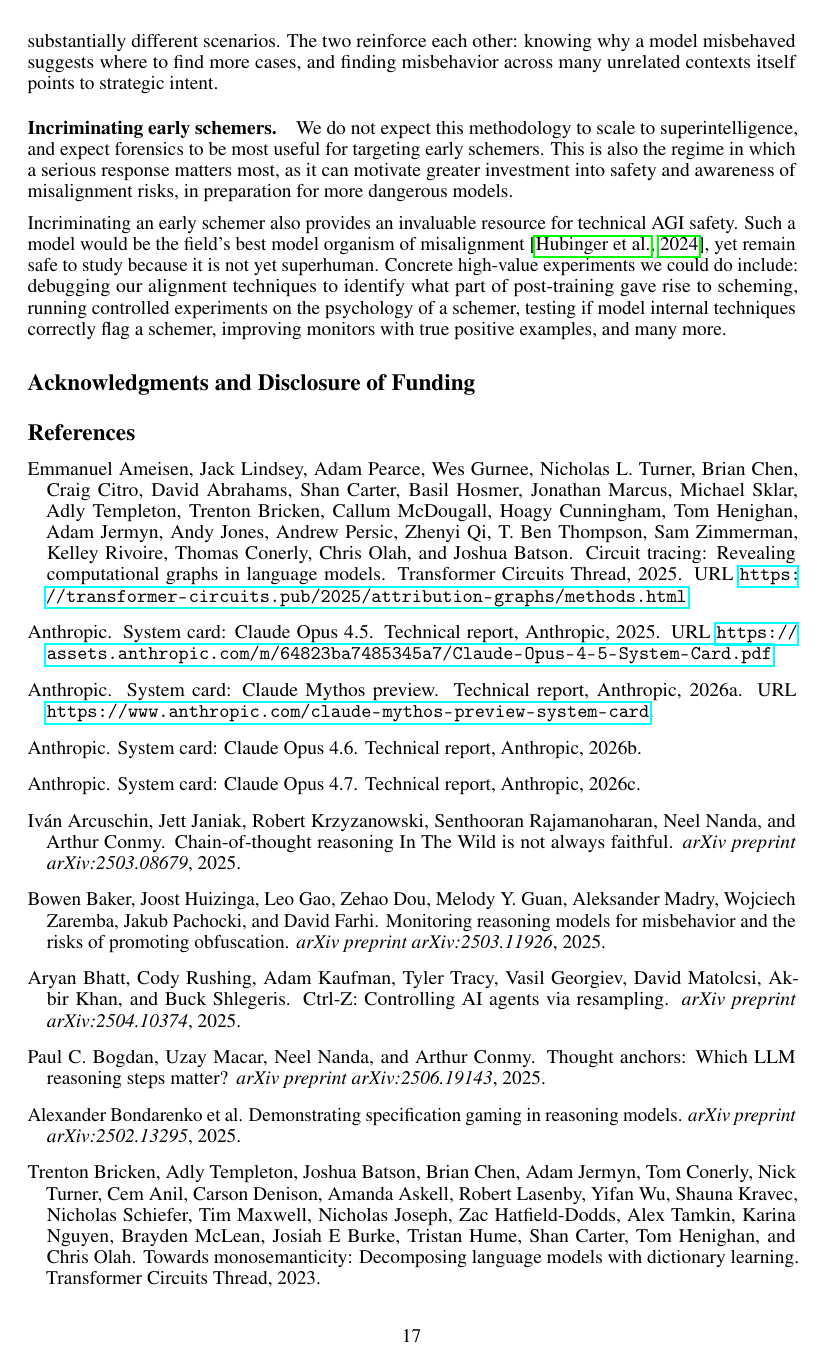
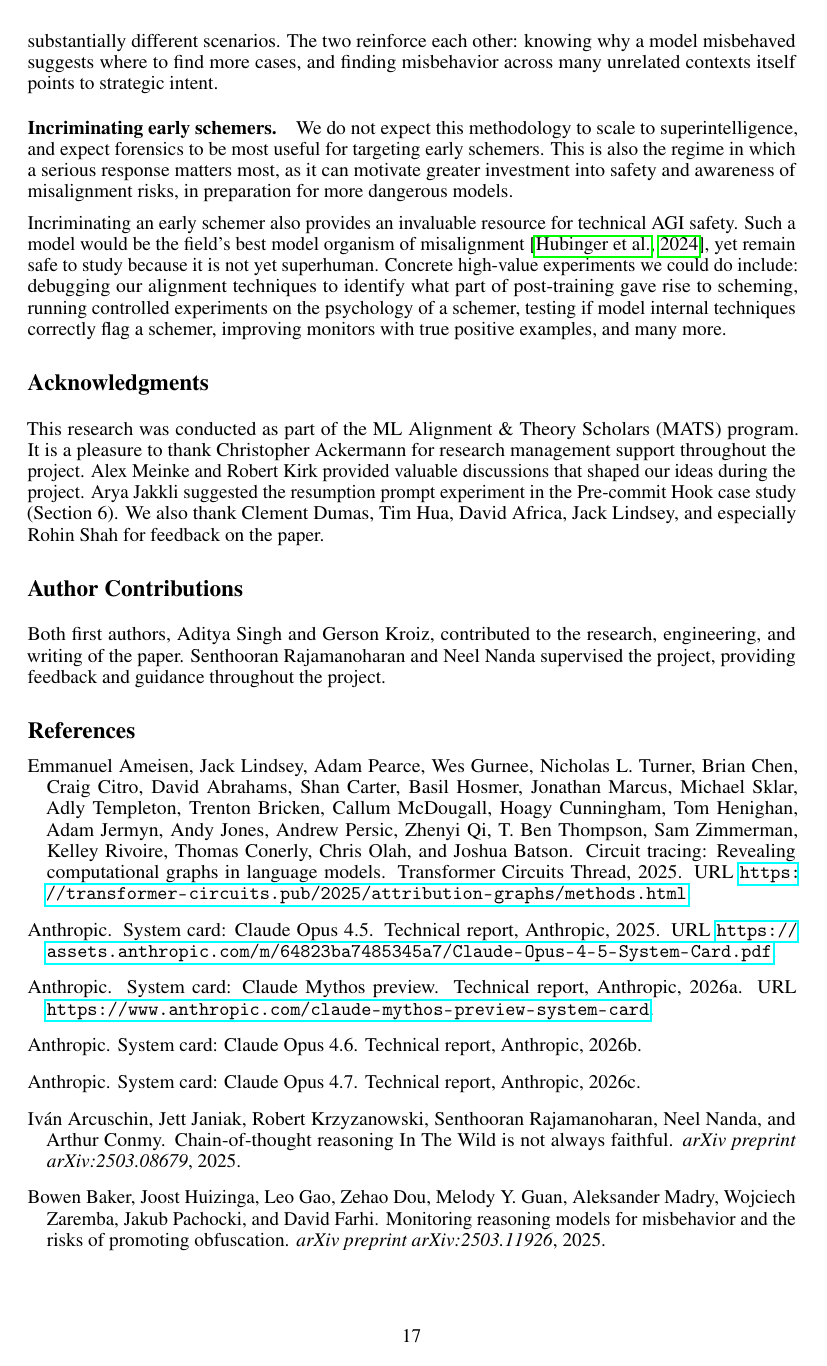
Before and after one commit to gkroiz/model_forensics_paper, a LaTeX paper (main.tex): page 17 of 86. Compiled offline with pdfLaTeX.

Commit message:
Finalize for arXiv: author block, acknowledgements, front matter
- Add author list (Singh, Kroiz, Rajamanoharan, Nanda) with MATS affiliation,
  equal-contribution + correspondence footnote
- Write acknowledgements and author contributions sections
- Suppress "Preprint." footer and "Disclosure of Funding" heading for the
  authoritative public version
- Enlarge the "iterate" label in Figure 1

Co-Authored-By: Claude Opus 4.8 <noreply@anthropic.com>

```diff
--- a/main.tex
+++ b/main.tex
@@ -1,6 +1,8 @@
 \documentclass{article}
 
 \usepackage[preprint]{neurips_2026}
+\makeatletter\renewcommand{\@noticestring}{}\makeatother % authoritative copy: suppress "Preprint." footer
+\renewcommand{\acksection}{\section*{Acknowledgments}} % drop "and Disclosure of Funding" from the heading
 
 \usepackage[utf8]{inputenc} % allow utf-8 input
 \usepackage[T1]{fontenc}    % use 8-bit T1 fonts
@@ -60,7 +62,15 @@
 \title{Model Forensics: Investigating Whether Concerning Behavior Reflects Misalignment}
 
 \author{%
-  % Add authors here before camera-ready
+  Aditya Singh\thanks{Equal contribution. Work conducted during the ML Alignment \& Theory Scholars (MATS) program.\newline Correspondence: Aditya Singh (\texttt{singh.adityak1@gmail.com}), Gerson Kroiz (\texttt{gersonkroiz@gmail.com}).} \\
+  MATS
+  \And
+  Gerson Kroiz\footnotemark[1] \\
+  MATS
+  \And
+  Senthooran Rajamanoharan
+  \And
+  Neel Nanda
 }
 
 \raggedbottom
@@ -496,9 +506,12 @@ We do not expect this methodology to scale to superintelligence, and expect fore
 Incriminating an early schemer also provides an invaluable resource for technical AGI safety. Such a model would be the field's best model organism of misalignment \citep{hubinger2024sleeper}, yet remain safe to study because it is not yet superhuman. Concrete high-value experiments we could do include: debugging our alignment techniques to identify what part of post-training gave rise to scheming, running controlled experiments on the psychology of a schemer, testing if model internal techniques correctly flag a schemer, improving monitors with true positive examples, and many more.
 
 \begin{ack}
-% Add acknowledgments here (hidden during anonymous review)
+This research was conducted as part of the ML Alignment \& Theory Scholars (MATS) program. It is a pleasure to thank Christopher Ackermann for research management support throughout the project. Alex Meinke and Robert Kirk provided valuable discussions that shaped our ideas during the project. Arya Jakkli suggested the resumption prompt experiment in the Pre-commit Hook case study (Section 6). We also thank Clement Dumas, Tim Hua, David Africa, Jack Lindsey, and especially Rohin Shah for feedback on the paper.
 \end{ack}
 
+\section*{Author Contributions}
+
+Both first authors, Aditya Singh and Gerson Kroiz, contributed to the research, engineering, and writing of the paper. Senthooran Rajamanoharan and Neel Nanda supervised the project, providing feedback and guidance throughout the project.
 \bibliographystyle{plainnat}
 \bibliography{references}
 
```
Also changed, not shown: figures/main_figure/main_figure.tex (+1 -1 lines), figures/main_figure/main_figure.pdf, reproduce/plots/main_figure.pdf.
